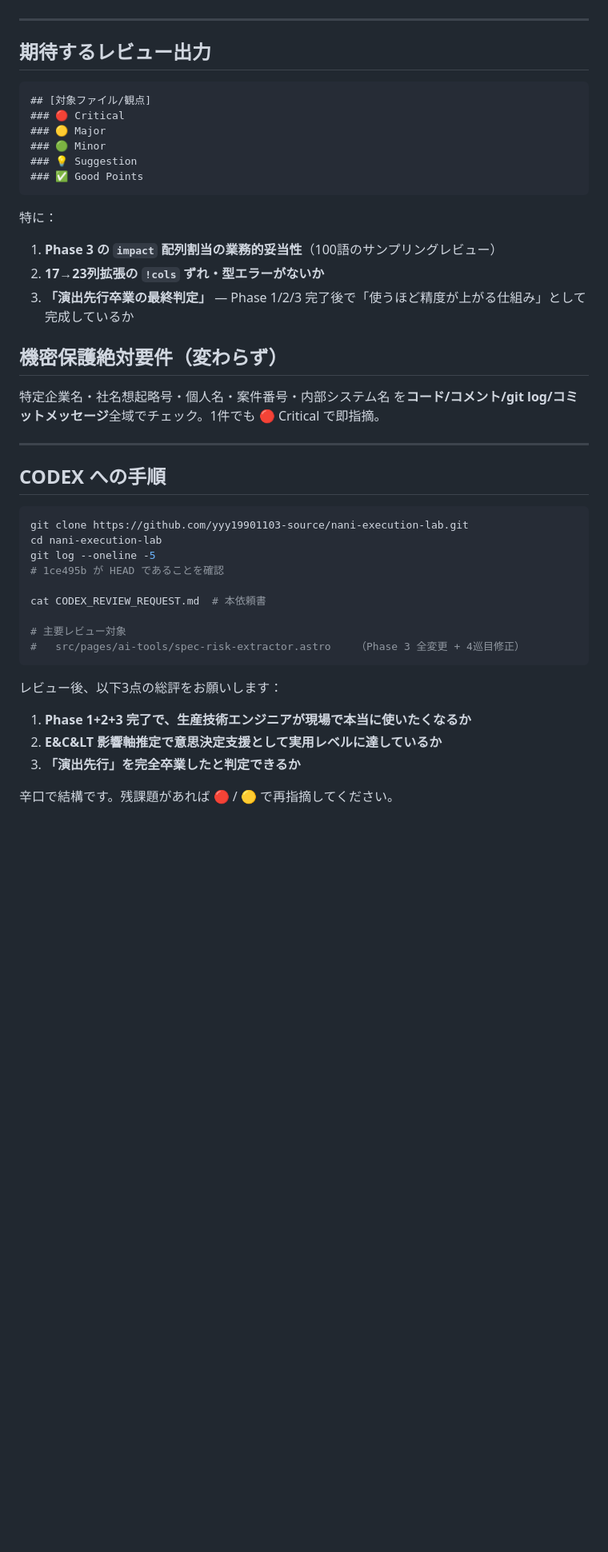
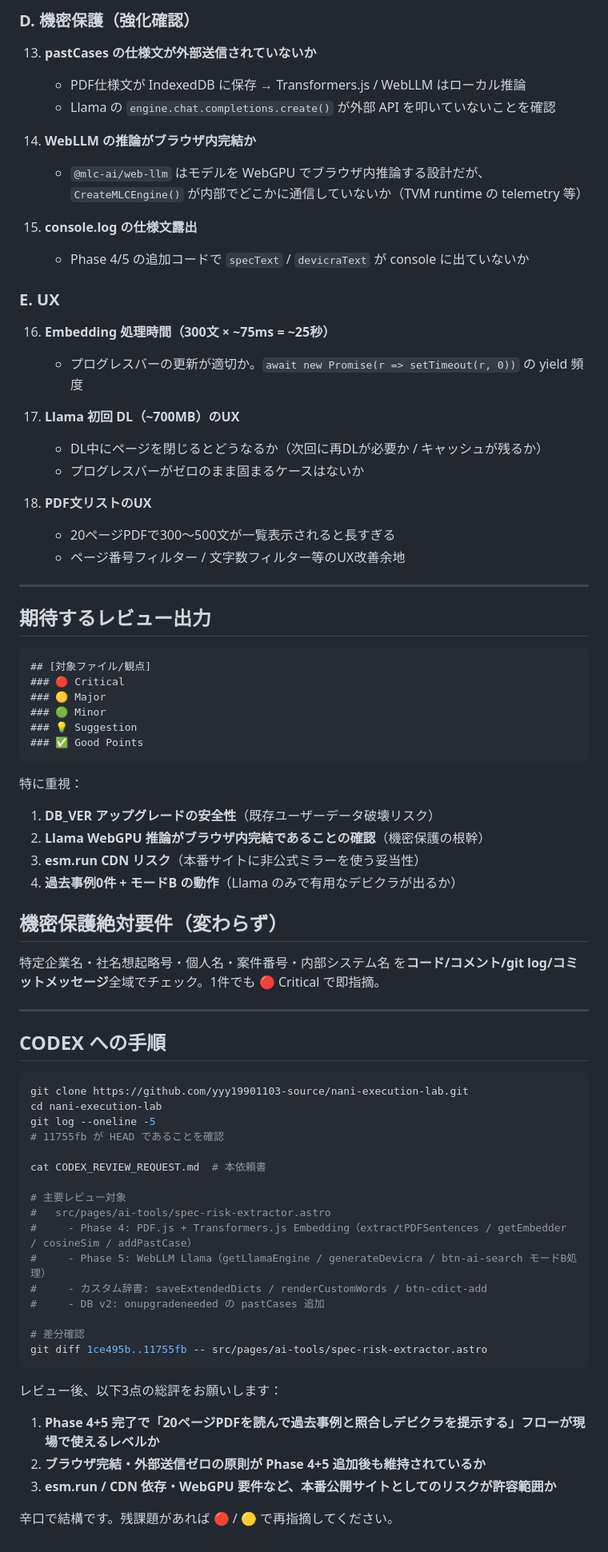
Before and after one commit to yyy19901103-source/nani-execution-lab, a Markdown page: CODEX_REVIEW_REQUEST.md, the part around one of its changes. Shown at 80% size. Drawn GitHub-style; blank space fills up the shorter version.

Commit message:
docs: CODEX 6巡目レビュー依頼書（Phase 4+5 AI類似検索+Llama生成）
Co-Authored-By: Claude Sonnet 4.6 <noreply@anthropic.com>

````diff
--- a/CODEX_REVIEW_REQUEST.md
+++ b/CODEX_REVIEW_REQUEST.md
@@ -75,3 +114,28 @@ CODEX 4巡目フィードバック（D節）を反映：
+### D. 機密保護（強化確認）
+
+13. **pastCases の仕様文が外部送信されていないか**
+    - PDF仕様文が IndexedDB に保存 → Transformers.js / WebLLM はローカル推論
+    - Llama の `engine.chat.completions.create()` が外部 API を叩いていないことを確認
+
+14. **WebLLM の推論がブラウザ内完結か**
+    - `@mlc-ai/web-llm` はモデルを WebGPU でブラウザ内推論する設計だが、
+      `CreateMLCEngine()` が内部でどこかに通信していないか（TVM runtime の telemetry 等）
+
+15. **console.log の仕様文露出**
+    - Phase 4/5 の追加コードで `specText` / `devicraText` が console に出ていないか
+
+### E. UX
+
+16. **Embedding 処理時間（300文 × ~75ms = ~25秒）**
+    - プログレスバーの更新が適切か。`await new Promise(r => setTimeout(r, 0))` の yield 頻度
+
+17. **Llama 初回 DL（~700MB）のUX**
+    - DL中にページを閉じるとどうなるか（次回に再DLが必要か / キャッシュが残るか）
+    - プログレスバーがゼロのまま固まるケースはないか
+
+18. **PDF文リストのUX**
+    - 20ページPDFで300〜500文が一覧表示されると長すぎる
+    - ページ番号フィルター / 文字数フィルター等のUX改善余地
 
 ---
 
@@ -86,10 +150,11 @@ CODEX 4巡目フィードバック（D節）を反映：
 ### ✅ Good Points
 ```
 
-特に：
-1. **Phase 3 の `impact` 配列割当の業務的妥当性**（100語のサンプリングレビュー）
-2. **17→23列拡張の `!cols` ずれ・型エラーがないか**
-3. **「演出先行卒業の最終判定」** — Phase 1/2/3 完了後で「使うほど精度が上がる仕組み」として完成しているか
+特に重視：
+1. **DB_VER アップグレードの安全性**（既存ユーザーデータ破壊リスク）
+2. **Llama WebGPU 推論がブラウザ内完結であることの確認**（機密保護の根幹）
+3. **esm.run CDN リスク**（本番サイトに非公式ミラーを使う妥当性）
+4. **過去事例0件 + モードB の動作**（Llama のみで有用なデビクラが出るか）
 
 ## 機密保護絶対要件（変わらず）
 
@@ -103,18 +168,25 @@ CODEX 4巡目フィードバック（D節）を反映：
 git clone https://github.com/yyy19901103-source/nani-execution-lab.git
 cd nani-execution-lab
 git log --oneline -5
-# 1ce495b が HEAD であることを確認
+# 11755fb が HEAD であることを確認
 
 cat CODEX_REVIEW_REQUEST.md  # 本依頼書
 
 # 主要レビュー対象
-#   src/pages/ai-tools/spec-risk-extractor.astro    （Phase 3 全変更 + 4巡目修正）
+#   src/pages/ai-tools/spec-risk-extractor.astro
+#     - Phase 4: PDF.js + Transformers.js Embedding（extractPDFSentences / getEmbedder / cosineSim / addPastCase）
+#     - Phase 5: WebLLM Llama（getLlamaEngine / generateDevicra / btn-ai-search モードB処理）
+#     - カスタム辞書: saveExtendedDicts / renderCustomWords / btn-cdict-add
+#     - DB v2: onupgradeneeded の pastCases 追加
+
+# 差分確認
+git diff 1ce495b..11755fb -- src/pages/ai-tools/spec-risk-extractor.astro
 ```
 
 レビュー後、以下3点の総評をお願いします：
 
-1. **Phase 1+2+3 完了で、生産技術エンジニアが現場で本当に使いたくなるか**
-2. **E&C&LT 影響軸推定で意思決定支援として実用レベルに達しているか**
-3. **「演出先行」を完全卒業したと判定できるか**
+1. **Phase 4+5 完了で「20ページPDFを読んで過去事例と照合しデビクラを提示する」フローが現場で使えるレベルか**
+2. **ブラウザ完結・外部送信ゼロの原則が Phase 4+5 追加後も維持されているか**
+3. **esm.run / CDN 依存・WebGPU 要件など、本番公開サイトとしてのリスクが許容範囲か**
 
 辛口で結構です。残課題があれば 🔴 / 🟡 で再指摘してください。
````
Also changed, not shown: other parts of CODEX_REVIEW_REQUEST.md (+87 -48 lines).
